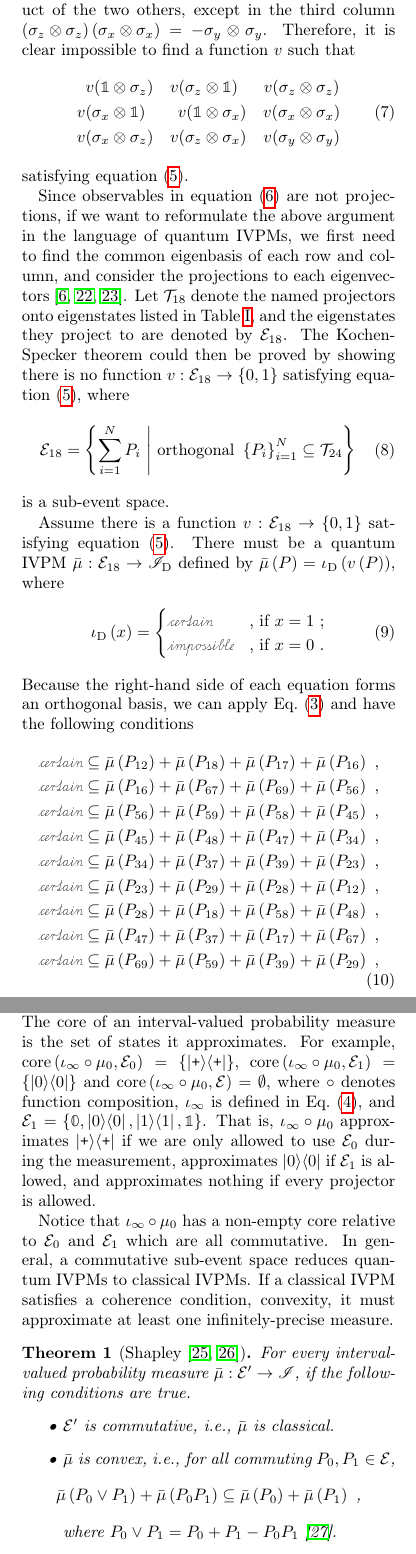
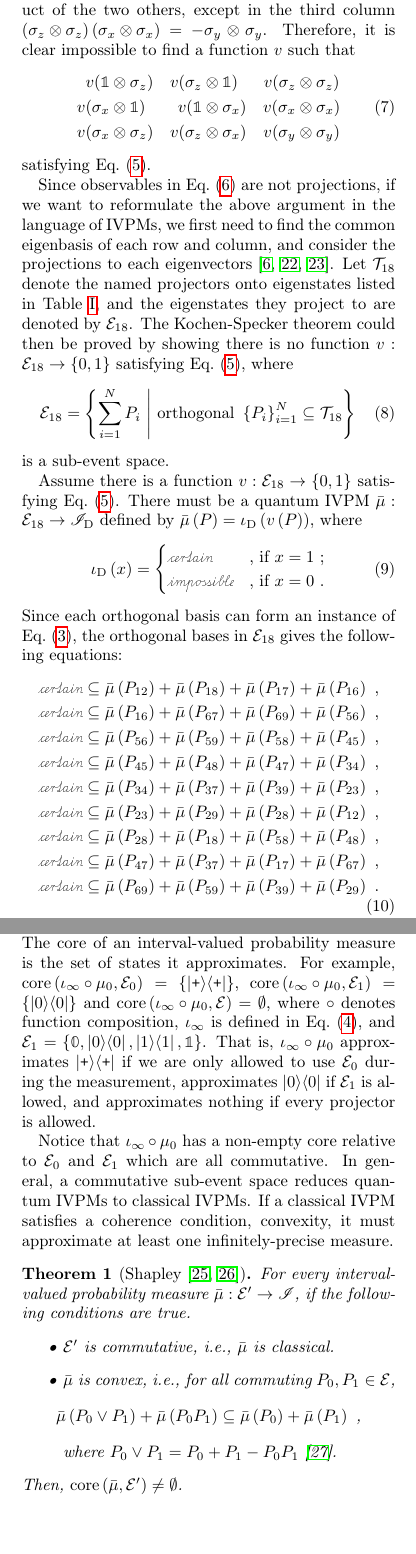
Before and after one commit to yuttai/Contextuality-and-Nonlocality-in-Discrete-Quantum-Theory, a LaTeX paper (prop_letter.tex): two parts of the columns of pages 3 and 4 of 7, joined at a grey line, cut so that both start at the same text, the shorter picture padded with empty space. Compiled offline with pdfLaTeX.

Commit message:
prop_letter.tex \paragraph{The Kochen-Specker Theorem} Updating...

```diff
--- a/prop_letter.tex
+++ b/prop_letter.tex
@@ -4,6 +4,7 @@ showkeys, longbibliography, amsmath, amssymb]{revtex4-1}
 \usepackage[T1,T2A]{fontenc}
 \usepackage[utf8]{inputenc}
 \usepackage{babel}
+\usepackage{mmap}
 \usepackage{amsthm}
 \usepackage{mathrsfs}
 \usepackage{bbold}
@@ -273,7 +274,7 @@ v(\sigma_{x} & \otimes\sigma_{z}) & v(\sigma_{z} & \otimes\sigma_{x}) & v(\sigma
 \end{aligned}
 \label{eq:MerminSquare-values}
 \end{equation}
-satisfying equation~(\ref{eq:Kochen-Specker-Rules}).
+satisfying Eq.~(\ref{eq:Kochen-Specker-Rules}).
 
 \begin{table*}
 \caption{\label{table:commonBasis}In each row, three observables are listed
@@ -301,23 +310,23 @@ $\sigma_{z}\otimes\sigma_{z}$  & $\sigma_{x}\otimes\sigma_{x}$  & $\sigma_{y}\ot
 
 \end{table*}
 
-Since observables in equation~(\ref{eq:MerminSquare}) are not projections,
-if we want to reformulate the above argument in the language of quantum
-IVPMs, we first need to find the common eigenbasis of each row and
-column, and consider the projections to each eigenvectors~\cite{peres1995quantum,CabelloEstebaranzGarcia-Alcaine1996,Cabello_2008}.
+Since observables in Eq.~(\ref{eq:MerminSquare}) are not projections,
+if we want to reformulate the above argument in the language of IVPMs,
+we first need to find the common eigenbasis of each row and column,
+and consider the projections to each eigenvectors~\cite{peres1995quantum,CabelloEstebaranzGarcia-Alcaine1996,Cabello_2008}.
 Let $\mathcal{T}_{18}$ denote the named projectors onto eigenstates
 listed in Table~\ref{table:commonBasis}, and the eigenstates they
 project to are denoted by $\events_{18}$. The Kochen-Specker theorem
 could then be proved by showing there is no function~$v:\events_{18}\rightarrow\left\{ 0,1\right\} $
-satisfying equation~(\ref{eq:Kochen-Specker-Rules}), where
+satisfying Eq.~(\ref{eq:Kochen-Specker-Rules}), where
 \begin{equation}
-\events_{18}=\set{\sum_{i=1}^{N}P_{i}}{\textrm{orthogonal }\left\{ P_{i}\right\} _{i=1}^{N}\subseteq\mathcal{T}_{24}}
+\events_{18}=\set{\sum_{i=1}^{N}P_{i}}{\textrm{orthogonal }\left\{ P_{i}\right\} _{i=1}^{N}\subseteq\mathcal{T}_{18}}
 \end{equation}
 is a sub-event space.
 
 Assume there is a function~$v:\events_{18}\rightarrow\left\{ 0,1\right\} $
-satisfying equation~(\ref{eq:Kochen-Specker-Rules}). There must
-be a quantum IVPM~$\bar{\mu}:\events_{18}\rightarrow\mathscr{I}_{\mathrm{D}}$
+satisfying Eq.~(\ref{eq:Kochen-Specker-Rules}). There must be a
+quantum IVPM~$\bar{\mu}:\events_{18}\rightarrow\mathscr{I}_{\mathrm{D}}$
 defined by $\bar{\mu}\left(P\right)=\iota_{\mathrm{D}}\left(v\left(P\right)\right)$,
 where
 \begin{equation}
@@ -326,9 +335,8 @@ where
 \imposs & \text{, if }x=0\text{ .}
 \end{cases}\label{eq:homomorphism-0}
 \end{equation}
-Because the right-hand side of each equation forms an orthogonal basis,
-we can apply Eq.~(\ref{eq:QuantumInterval-valuedProbability-Inclusion})
-and have the following conditions
+Since each orthogonal basis can form an instance of Eq.~(\ref{eq:QuantumInterval-valuedProbability-Inclusion}),
+the orthogonal bases in $\events_{18}$ gives the following equations:
 \begin{equation}
 \begin{aligned}\necess & \subseteq\bar{\mu}\left(P_{12}\right)+\bar{\mu}\left(P_{18}\right)+\bar{\mu}\left(P_{17}\right)+\bar{\mu}\left(P_{16}\right)\textrm{ ,}\\
 \necess & \subseteq\bar{\mu}\left(P_{16}\right)+\bar{\mu}\left(P_{67}\right)+\bar{\mu}\left(P_{69}\right)+\bar{\mu}\left(P_{56}\right)\textrm{ ,}\\
@@ -338,7 +346,7 @@ and have the following conditions
 \necess & \subseteq\bar{\mu}\left(P_{23}\right)+\bar{\mu}\left(P_{29}\right)+\bar{\mu}\left(P_{28}\right)+\bar{\mu}\left(P_{12}\right)\textrm{ ,}\\
 \necess & \subseteq\bar{\mu}\left(P_{28}\right)+\bar{\mu}\left(P_{18}\right)+\bar{\mu}\left(P_{58}\right)+\bar{\mu}\left(P_{48}\right)\textrm{ ,}\\
 \necess & \subseteq\bar{\mu}\left(P_{47}\right)+\bar{\mu}\left(P_{37}\right)+\bar{\mu}\left(P_{17}\right)+\bar{\mu}\left(P_{67}\right)\textrm{ ,}\\
-\necess & \subseteq\bar{\mu}\left(P_{69}\right)+\bar{\mu}\left(P_{59}\right)+\bar{\mu}\left(P_{39}\right)+\bar{\mu}\left(P_{29}\right)\textrm{ ,}
+\necess & \subseteq\bar{\mu}\left(P_{69}\right)+\bar{\mu}\left(P_{59}\right)+\bar{\mu}\left(P_{39}\right)+\bar{\mu}\left(P_{29}\right)\textrm{ .}
 \end{aligned}
 \label{eq:CEGA}
 \end{equation}
```
Also changed, not shown: prop_letter.tex (33 more changed lines), 1 other file.
